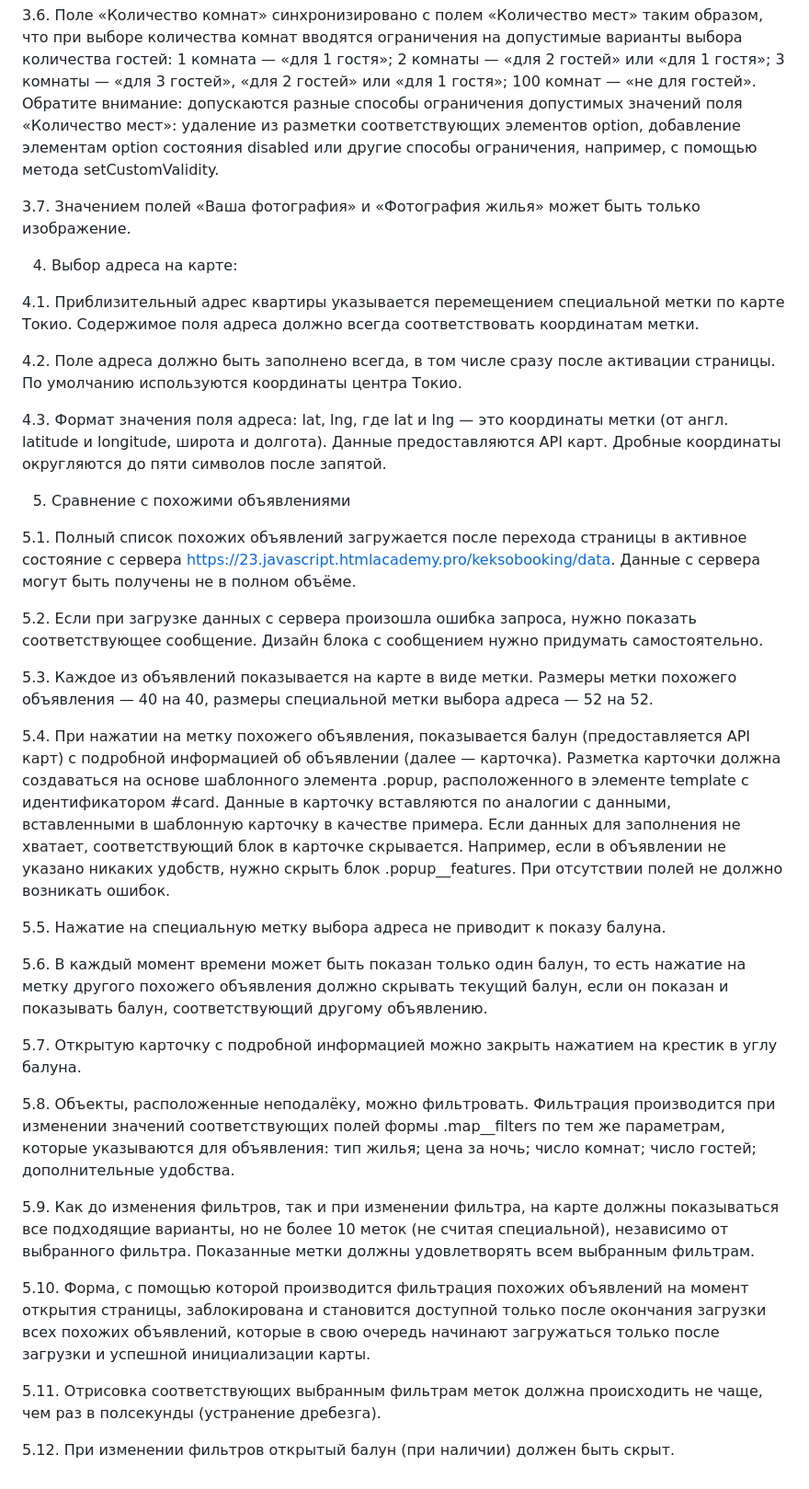
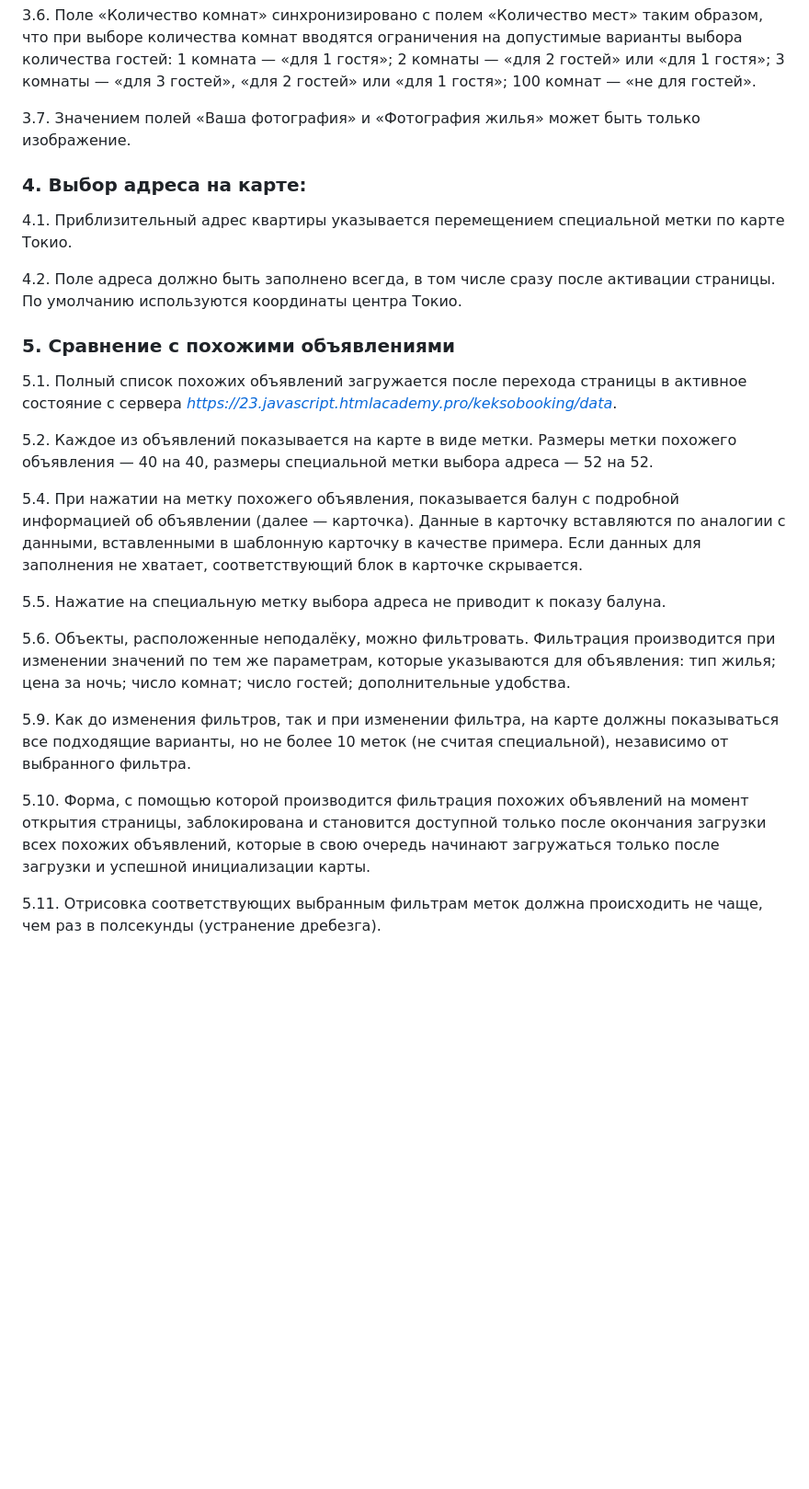
Before and after one commit to MommyValery/Keksobooking, a Markdown page: Readme.md, the part around the change printed below. Shown: that part at 92% size. Rendered like a GitHub page; blank space fills up the shorter version.

```diff
--- a/Readme.md
+++ b/Readme.md
@@ -84,45 +76,34 @@ WiFi;
 2 комнаты — «для 2 гостей» или «для 1 гостя»;
 3 комнаты — «для 3 гостей», «для 2 гостей» или «для 1 гостя»;
 100 комнат — «не для гостей».
-Обратите внимание: допускаются разные способы ограничения допустимых значений поля «Количество мест»: удаление из разметки соответствующих элементов option, добавление элементам option состояния disabled или другие способы ограничения, например, с помощью метода setCustomValidity.
 
 3.7. Значением полей «Ваша фотография» и «Фотография жилья» может быть только изображение.
 
-4. Выбор адреса на карте:
+### 4. Выбор адреса на карте:
 
-4.1. Приблизительный адрес квартиры указывается перемещением специальной метки по карте Токио. Содержимое поля адреса должно всегда соответствовать координатам метки.
+4.1. Приблизительный адрес квартиры указывается перемещением специальной метки по карте Токио.
 
 4.2. Поле адреса должно быть заполнено всегда, в том числе сразу после активации страницы. По умолчанию используются координаты центра Токио.
 
-4.3. Формат значения поля адреса: lat, lng, где lat и lng — это координаты метки (от англ. latitude и longitude, широта и долгота). Данные предоставляются API карт. Дробные координаты округляются до пяти символов после запятой.
+### 5. Сравнение с похожими объявлениями
 
-5. Сравнение с похожими объявлениями
+5.1. Полный список похожих объявлений загружается после перехода страницы в активное состояние с сервера _https://23.javascript.htmlacademy.pro/keksobooking/data_.
 
-5.1. Полный список похожих объявлений загружается после перехода страницы в активное состояние с сервера https://23.javascript.htmlacademy.pro/keksobooking/data. Данные с сервера могут быть получены не в полном объёме.
+5.2. Каждое из объявлений показывается на карте в виде метки. Размеры метки похожего объявления — 40 на 40, размеры специальной метки выбора адреса — 52 на 52.
 
-5.2. Если при загрузке данных с сервера произошла ошибка запроса, нужно показать соответствующее сообщение. Дизайн блока с сообщением нужно придумать самостоятельно.
-
-5.3. Каждое из объявлений показывается на карте в виде метки. Размеры метки похожего объявления — 40 на 40, размеры специальной метки выбора адреса — 52 на 52.
-
-5.4. При нажатии на метку похожего объявления, показывается балун (предоставляется API карт) с подробной информацией об объявлении (далее — карточка). Разметка карточки должна создаваться на основе шаблонного элемента .popup, расположенного в элементе template с идентификатором #card. Данные в карточку вставляются по аналогии с данными, вставленными в шаблонную карточку в качестве примера. Если данных для заполнения не хватает, соответствующий блок в карточке скрывается. Например, если в объявлении не указано никаких удобств, нужно скрыть блок .popup__features. При отсутствии полей не должно возникать ошибок.
+5.4. При нажатии на метку похожего объявления, показывается балун с подробной информацией об объявлении (далее — карточка). Данные в карточку вставляются по аналогии с данными, вставленными в шаблонную карточку в качестве примера. Если данных для заполнения не хватает, соответствующий блок в карточке скрывается.
 
 5.5. Нажатие на специальную метку выбора адреса не приводит к показу балуна.
 
-5.6. В каждый момент времени может быть показан только один балун, то есть нажатие на метку другого похожего объявления должно скрывать текущий балун, если он показан и показывать балун, соответствующий другому объявлению.
-
-5.7. Открытую карточку с подробной информацией можно закрыть нажатием на крестик в углу балуна.
-
-5.8. Объекты, расположенные неподалёку, можно фильтровать. Фильтрация производится при изменении значений соответствующих полей формы .map__filters по тем же параметрам, которые указываются для объявления:
+5.6. Объекты, расположенные неподалёку, можно фильтровать. Фильтрация производится при изменении значений по тем же параметрам, которые указываются для объявления:
 тип жилья;
 цена за ночь;
 число комнат;
 число гостей;
 дополнительные удобства.
 
-5.9. Как до изменения фильтров, так и при изменении фильтра, на карте должны показываться все подходящие варианты, но не более 10 меток (не считая специальной), независимо от выбранного фильтра. Показанные метки должны удовлетворять всем выбранным фильтрам.
+5.9. Как до изменения фильтров, так и при изменении фильтра, на карте должны показываться все подходящие варианты, но не более 10 меток (не считая специальной), независимо от выбранного фильтра.
 
 5.10. Форма, с помощью которой производится фильтрация похожих объявлений на момент открытия страницы, заблокирована и становится доступной только после окончания загрузки всех похожих объявлений, которые в свою очередь начинают загружаться только после загрузки и успешной инициализации карты.
 
 5.11. Отрисовка соответствующих выбранным фильтрам меток должна происходить не чаще, чем раз в полсекунды (устранение дребезга).
-
-5.12. При изменении фильтров открытый балун (при наличии) должен быть скрыт.
```
Also changed, not shown: other parts of Readme.md (+14 -22 lines).
